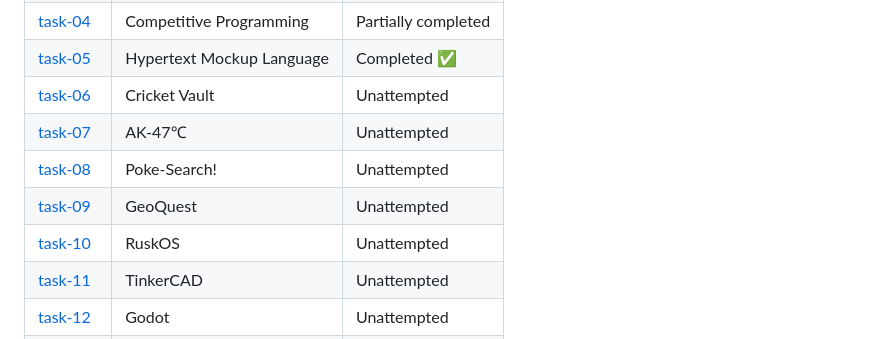
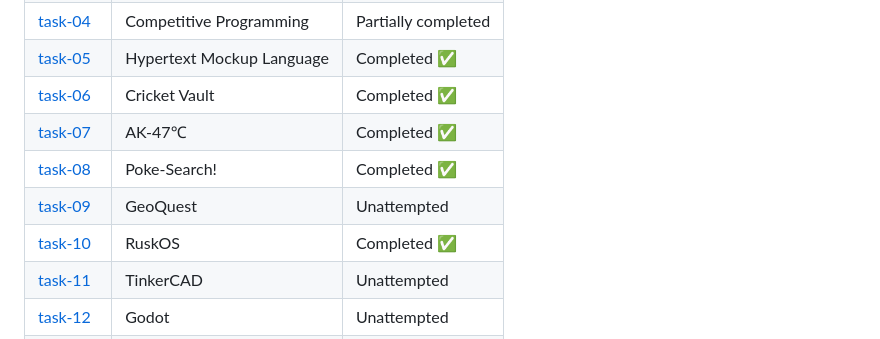
Before and after one commit to chimnayajith/amfoss-tasks, a Markdown page: README.md, the part around the change. Drawn GitHub-style.

```diff
--- a/README.md
+++ b/README.md
@@ -29,11 +29,11 @@ Looking forward to building myself at amFOSS!!
 | [task-03](https://github.com/chimnayajith/amfoss-tasks/tree/main//task-03)  | Hello, World!               | Completed  ✅        |
 | [task-04](https://github.com/chimnayajith/amfoss-tasks/tree/main//task-04)  | Competitive Programming     | Partially completed  |
 | [task-05](https://github.com/chimnayajith/amfoss-tasks/tree/main//task-05)  | Hypertext Mockup Language   | Completed  ✅        |
-| [task-06](https://github.com/chimnayajith/amfoss-tasks/tree/main//task-06)  | Cricket Vault               | Unattempted          |
-| [task-07](https://github.com/chimnayajith/amfoss-tasks/tree/main//task-07)  | AK-47℃                     | Unattempted          |
-| [task-08](https://github.com/chimnayajith/amfoss-tasks/tree/main//task-08)  | Poke-Search!                | Unattempted          |
+| [task-06](https://github.com/chimnayajith/amfoss-tasks/tree/main//task-06)  | Cricket Vault               | Completed  ✅        |
+| [task-07](https://github.com/chimnayajith/amfoss-tasks/tree/main//task-07)  | AK-47℃                     | Completed  ✅        |
+| [task-08](https://github.com/chimnayajith/amfoss-tasks/tree/main//task-08)  | Poke-Search!                | Completed  ✅        |
 | [task-09](https://github.com/chimnayajith/amfoss-tasks/tree/main//task-09)  | GeoQuest                    | Unattempted          |
-| [task-10](https://github.com/chimnayajith/amfoss-tasks/tree/main//task-10)  | RuskOS                      | Unattempted          |
+| [task-10](https://github.com/chimnayajith/amfoss-tasks/tree/main//task-10)  | RuskOS                      | Completed  ✅        |
 | [task-11](https://github.com/chimnayajith/amfoss-tasks/tree/main//task-11)  | TinkerCAD                   | Unattempted          |
 | [task-12](https://github.com/chimnayajith/amfoss-tasks/tree/main//task-12)  | Godot                       | Unattempted          |
 | [task-13](https://github.com/chimnayajith/amfoss-tasks/tree/main//task-13)  | Vim                         | Unattempted          |
```
